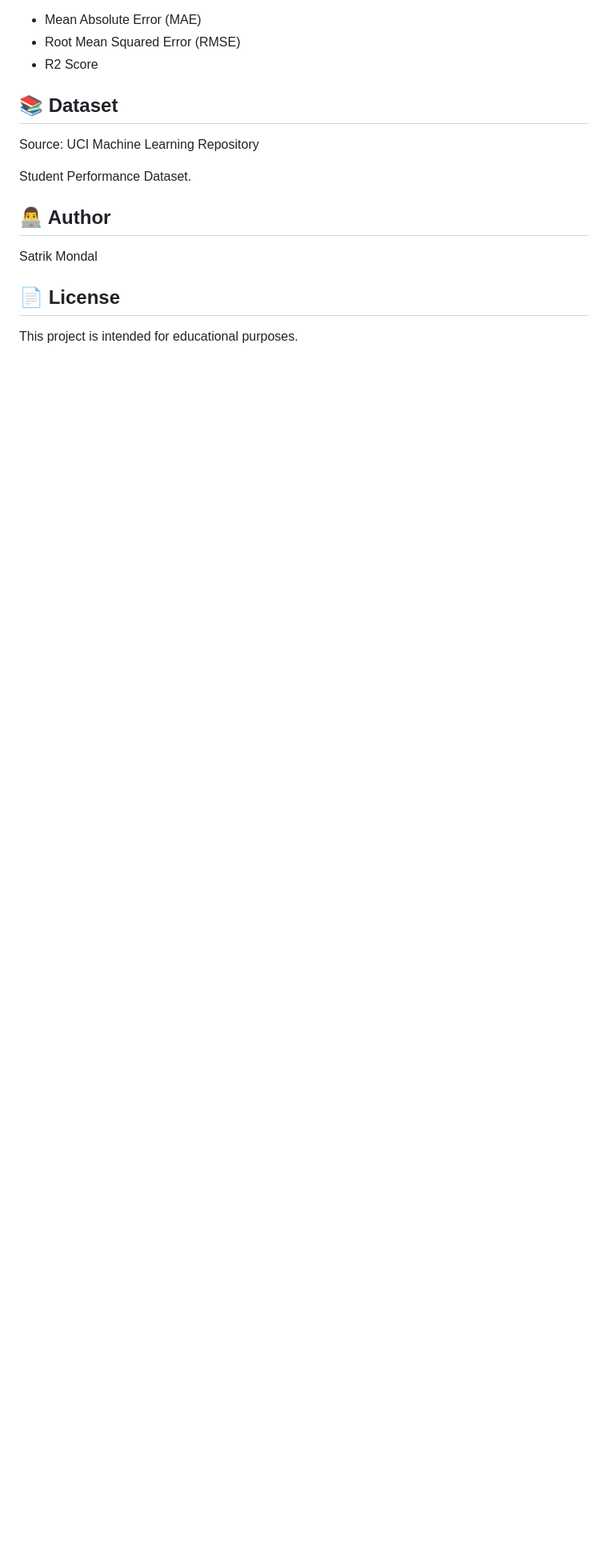
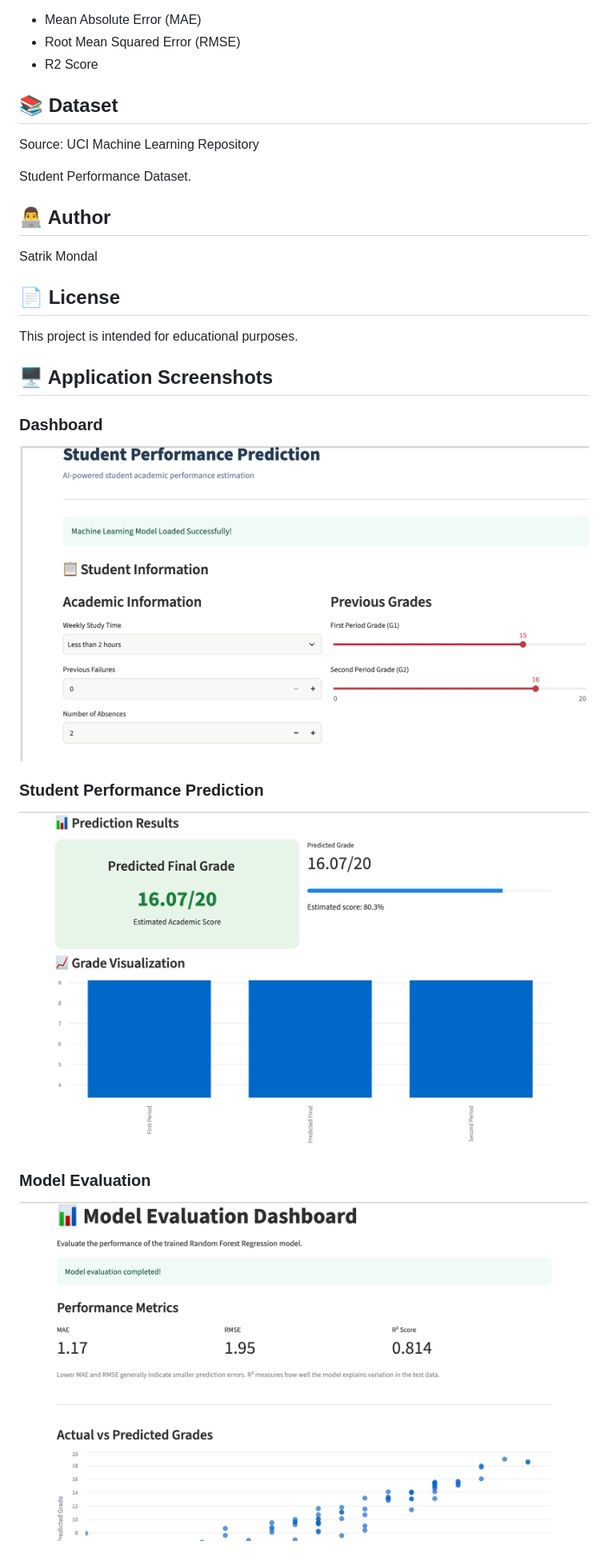
Before and after one commit to satrikmondal526-ui/student-performance-prediction, a Markdown page: README.md, the part around the change. Shown at 80% size. GitHub-like rendering; pictures changed too: screenshots/dashboard.png (added), screenshots/evaluation.png (added), screenshots/prediction.png (added); blank space fills up the shorter version.

Commit message:
Add application screenshots

```diff
--- a/README.md
+++ b/README.md
@@ -151,3 +151,17 @@ Satrik Mondal
 ## 📄 License
 
 This project is intended for educational purposes.
+
+## 🖥️ Application Screenshots
+
+### Dashboard
+
+![Dashboard](screenshots/dashboard.png)
+
+### Student Performance Prediction
+
+![Prediction](screenshots/prediction.png)
+
+### Model Evaluation
+
+![Model Evaluation](screenshots/evaluation.png)
```
